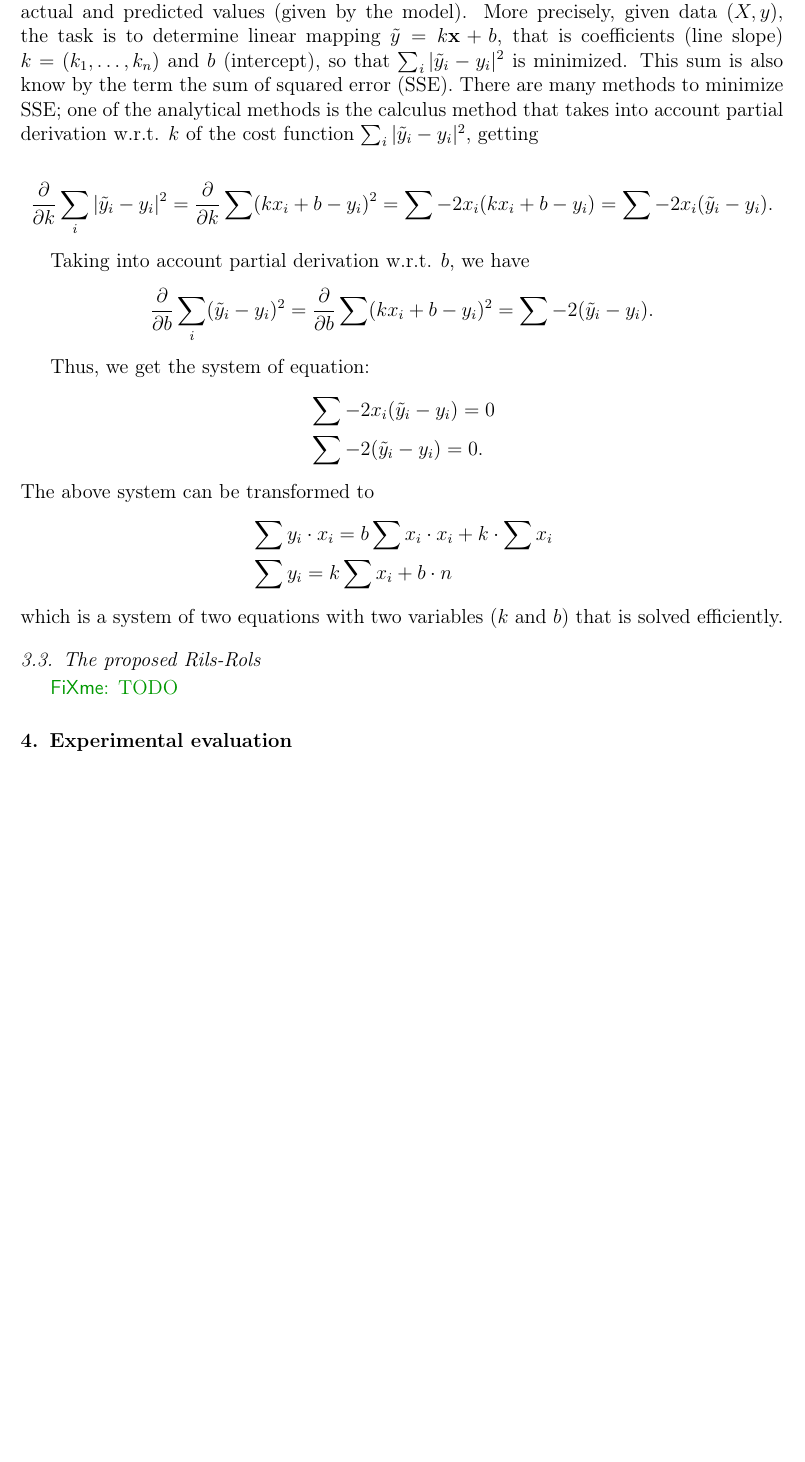
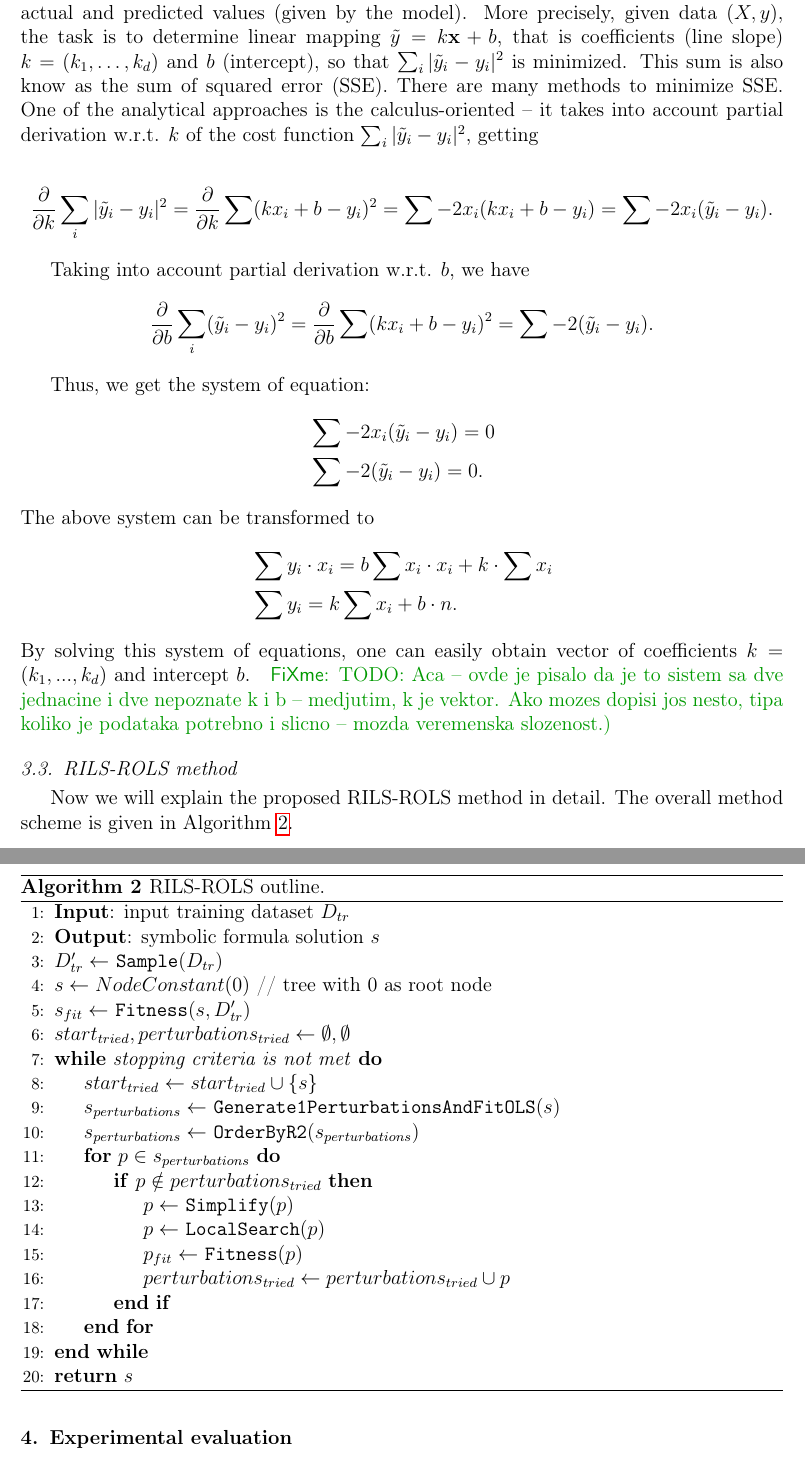
Before and after one commit to kartelj/rils-rols, a LaTeX paper (doc/paper.tex): part of page 6 of 15 before the commit and two parts of pages 6 and 7 of 15 after it, the two joined at a grey line, cut so that both start at the same text, the shorter picture padded with empty space. Compiled offline with pdfLaTeX.

Commit message:
RILS-ROLS pseudocode start and some text revisions.

```diff
--- a/doc/paper.tex
+++ b/doc/paper.tex
@@ -283,6 +282,6 @@ An initial solution may be generated randomly or by using a greedy heuristic, wh
 
  \subsection{Ordinary least square method}
-   Ordinary least square method (OLS) is a linear regression technique. It is based on applying the least-square method to minimize the square residual (error) sum  between actual and predicted values (given by the model). More precisely, given data $({X}, y)$, the task is to determine linear mapping $\tilde{y} = k \textbf{x} + b$, that is coefficients (line slope) $k = (k_1, \ldots, k_n)$ and $b$ (intercept), so that $ \sum_{i} |\tilde{y}_i - y_i|^2 $ is minimized. This sum is also know by the term the sum of squared error (SSE). There are many methods to minimize SSE; one of the analytical methods is the calculus method that takes into account   partial derivation w.r.t.  $k$ of the cost function $ \sum_{i} |\tilde{y}_i - y_i|^2 $, getting
+   Ordinary least square method (OLS) is a linear regression technique. It is based on applying the least-square method to minimize the square residual (error) sum  between actual and predicted values (given by the model). More precisely, given data $({X}, y)$, the task is to determine linear mapping $\tilde{y} = k \textbf{x} + b$, that is coefficients (line slope) $k = (k_1, \ldots, k_d)$ and $b$ (intercept), so that $ \sum_{i} |\tilde{y}_i - y_i|^2 $ is minimized. This sum is also know as the sum of squared error (SSE). There are many methods to minimize SSE. One of the analytical approaches is the calculus-oriented -- it takes into account   partial derivation w.r.t. $k$ of the cost function $ \sum_{i} |\tilde{y}_i - y_i|^2 $, getting
 
    $$  \frac{\partial}{\partial k} \sum_{i} |\tilde{y}_i - y_i|^2 = \frac{\partial}{\partial k} \sum ( kx_i+b  - y_i)^2 =  \sum -2x_i(kx_i + b - y_i)  =  \sum -2x_i (\tilde{y}_i - y_i ) . $$
 
@@ -297,11 +296,39 @@ An initial solution may be generated randomly or by using a greedy heuristic, wh
      The above system can be transformed to
      \begin{align*}
      	 & \sum y_i \cdot x_i   = b\sum x_i \cdot x_i  +  k \cdot \sum x_i \\
-     	 & \sum y_i  = k \sum x_i + b \cdot n
+     	 & \sum y_i  = k \sum x_i + b \cdot n.
      \end{align*}
-     which is a system of two equations with two variables ($k$ and $b$) that is  solved efficiently.
-   \subsection{The proposed Rils-Rols}
-    \fxnote{TODO}
+     By solving this system of equations, one can easily obtain vector of coefficients $k=(k_1, ..., k_d)$ and intercept $b$. \fxnote{TODO: Aca -- ovde je pisalo da je to sistem sa dve jednacine i dve nepoznate k i b -- medjutim, k je vektor. Ako mozes dopisi jos nesto, tipa koliko je podataka potrebno i slicno -- mozda veremenska slozenost.) }
+   \subsection{RILS-ROLS method}
+   Now we will explain the proposed RILS-ROLS method in detail. The overall method scheme is given in Algorithm~\ref{alg:rilsrols}.
+
+    \begin{algorithm}
+   	\begin{algorithmic}[1]
+   		\State \textbf{Input}: input training dataset $D_{tr}$
+   		\State \textbf{Output}: symbolic formula solution $s$
+   		\State $D_{tr}' \gets$ \texttt{Sample}($D_{tr}$)
+   		\State $s \gets NodeConstant(0)$ // tree with 0 as root node
+   		\State $s_{fit} \gets$ \texttt{Fitness}($s, D_{tr}'$)
+   		\State $start_{tried}, perturbations_{tried} \gets \emptyset, \emptyset$
+   		\While{\emph{stopping criteria is not met}}
+   			\State $start_{tried} \gets start_{tried} \cup \{s\}$
+   			\State $s_{perturbations} \gets $ \texttt{Generate1PerturbationsAndFitOLS}($s$)
+   			\State $s_{perturbations} \gets $ \texttt{OrderByR2}($s_{perturbations}$)
+   			\For{$p \in s_{perturbations}$}
+   				\If{$p \notin perturbations_{tried}$}
+   					\State $p \gets $ \texttt{Simplify}($p$)
+   					\State $p \gets $ \texttt{LocalSearch}($p$)
+   					\State $p_{fit} \gets$ \texttt{Fitness}($p$)
+   					\State $perturbations_{tried} \gets perturbations_{tried} \cup p$
+   				\EndIf
+   			\EndFor
+   		\EndWhile
+   		\State \Return $s$
+   	\end{algorithmic}
+   	\caption{RILS-ROLS outline.}
+   	\label{alg:rilsrols}
+   \end{algorithm}
+
 \section{Experimental evaluation}\label{sec:experiments}
 
 \subsection{Parameter tuning}
```
Also changed, not shown: doc/paper.tex (31 more changed lines), 1 other file.
